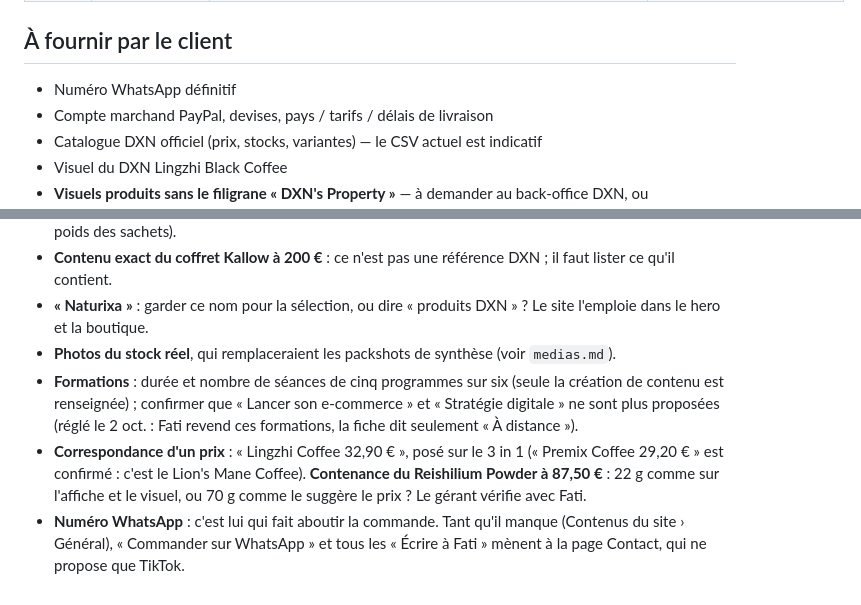
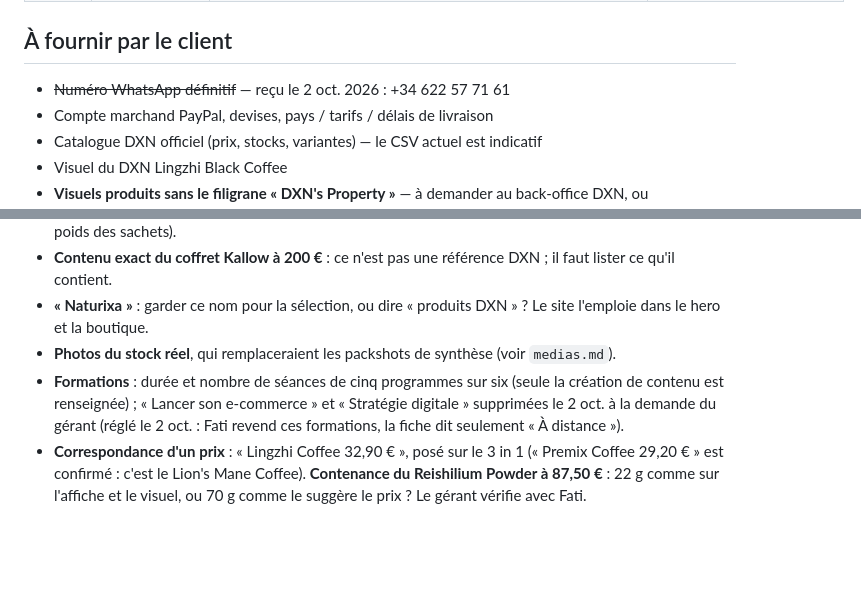
Before and after one commit to Sofianbeddi/fatichanelya.com, a Markdown page: _velix/journal.md, 2 parts joined by grey strips. Drawn GitHub-style; blank space fills up the shorter version.

```diff
--- a/_velix/journal.md
+++ b/_velix/journal.md
@@ -67,7 +69,7 @@ Une ligne par intervention. Les agents `velix-*` lisent ce dossier avant de trav
 
 ## À fournir par le client
 
-- Numéro WhatsApp définitif
+- ~~Numéro WhatsApp définitif~~ — reçu le 2 oct. 2026 : +34 622 57 71 61
 - Compte marchand PayPal, devises, pays / tarifs / délais de livraison
 - Catalogue DXN officiel (prix, stocks, variantes) — le CSV actuel est indicatif
 - Visuel du DXN Lingzhi Black Coffee
@@ -121,6 +123,5 @@ Aucune des quatre pages ne se publie tant qu'un seul marqueur `[[À FOURNIR]]` s
 - **Contenu exact du coffret Kallow à 200 €** : ce n'est pas une référence DXN ; il faut lister ce qu'il contient.
 - **« Naturixa »** : garder ce nom pour la sélection, ou dire « produits DXN » ? Le site l'emploie dans le hero et la boutique.
 - **Photos du stock réel**, qui remplaceraient les packshots de synthèse (voir `medias.md`).
-- **Formations** : durée et nombre de séances de cinq programmes sur six (seule la création de contenu est renseignée) ; confirmer que « Lancer son e-commerce » et « Stratégie digitale » ne sont plus proposées  (réglé le 2 oct. : Fati revend ces formations, la fiche dit seulement « À distance »).
+- **Formations** : durée et nombre de séances de cinq programmes sur six (seule la création de contenu est renseignée) ; « Lancer son e-commerce » et « Stratégie digitale » supprimées le 2 oct. à la demande du gérant  (réglé le 2 oct. : Fati revend ces formations, la fiche dit seulement « À distance »).
 - **Correspondance d'un prix** : « Lingzhi Coffee 32,90 € », posé sur le 3 in 1 (« Premix Coffee 29,20 € » est confirmé : c'est le Lion's Mane Coffee). **Contenance du Reishilium Powder à 87,50 €** : 22 g comme sur l'affiche et le visuel, ou 70 g comme le suggère le prix ? Le gérant vérifie avec Fati.
-- **Numéro WhatsApp** : c'est lui qui fait aboutir la commande. Tant qu'il manque (Contenus du site › Général), « Commander sur WhatsApp » et tous les « Écrire à Fati » mènent à la page Contact, qui ne propose que TikTok.
```
Also changed, not shown: other parts of _velix/journal.md (+2 -0 lines), _velix/design-system.md (+9 -0 lines), _velix/medias.md (+1 -1 lines).
